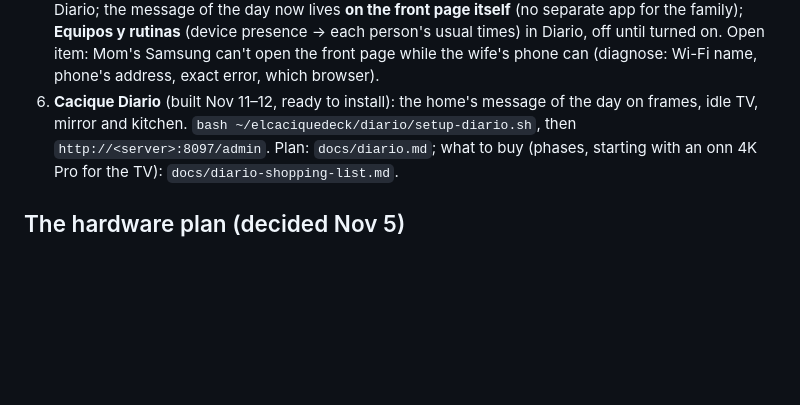
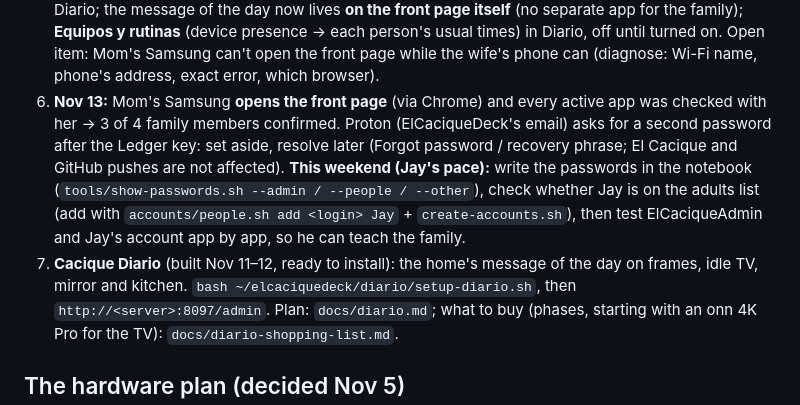
Before and after one commit to ElCaciqueDeck/ElCaciqueDeck, a Markdown page: docs/PAUSE-AND-RESUME.md, the part around the change. Rendered like a GitHub page; blank space fills up the shorter version.

Commit message:
Anchor Nov 13: Mom's phone works; weekend plan (notebook, Jay's account, admin tests)
Co-Authored-By: Claude Opus 5.5 <noreply@anthropic.com>
Claude-Session: https://claude.ai/code/session_01Vz5e7c6bU36CvV46MD2bRZ

```diff
--- a/docs/PAUSE-AND-RESUME.md
+++ b/docs/PAUSE-AND-RESUME.md
@@ -39,7 +39,13 @@
    of the day now lives **on the front page itself** (no separate app for the family); **Equipos y rutinas** (device
    presence → each person's usual times) in Diario, off until turned on. Open item: Mom's Samsung can't open the front
    page while the wife's phone can (diagnose: Wi-Fi name, phone's address, exact error, which browser).
-6. **Cacique Diario** (built Nov 11–12, ready to install): the home's message of the day on frames, idle TV, mirror and
+6. **Nov 13:** Mom's Samsung **opens the front page** (via Chrome) and every active app was checked with her →
+   3 of 4 family members confirmed. Proton (ElCaciqueDeck's email) asks for a second password after the Ledger key:
+   set aside, resolve later (Forgot password / recovery phrase; El Cacique and GitHub pushes are not affected).
+   **This weekend (Jay's pace):** write the passwords in the notebook (`tools/show-passwords.sh --admin / --people / --other`),
+   check whether Jay is on the adults list (add with `accounts/people.sh add <login> Jay` + `create-accounts.sh`),
+   then test ElCaciqueAdmin and Jay's account app by app, so he can teach the family.
+7. **Cacique Diario** (built Nov 11–12, ready to install): the home's message of the day on frames, idle TV, mirror and
    kitchen. `bash ~/elcaciquedeck/diario/setup-diario.sh`, then `http://<server>:8097/admin`. Plan: `docs/diario.md`;
    what to buy (phases, starting with an onn 4K Pro for the TV): `docs/diario-shopping-list.md`.
 
```
